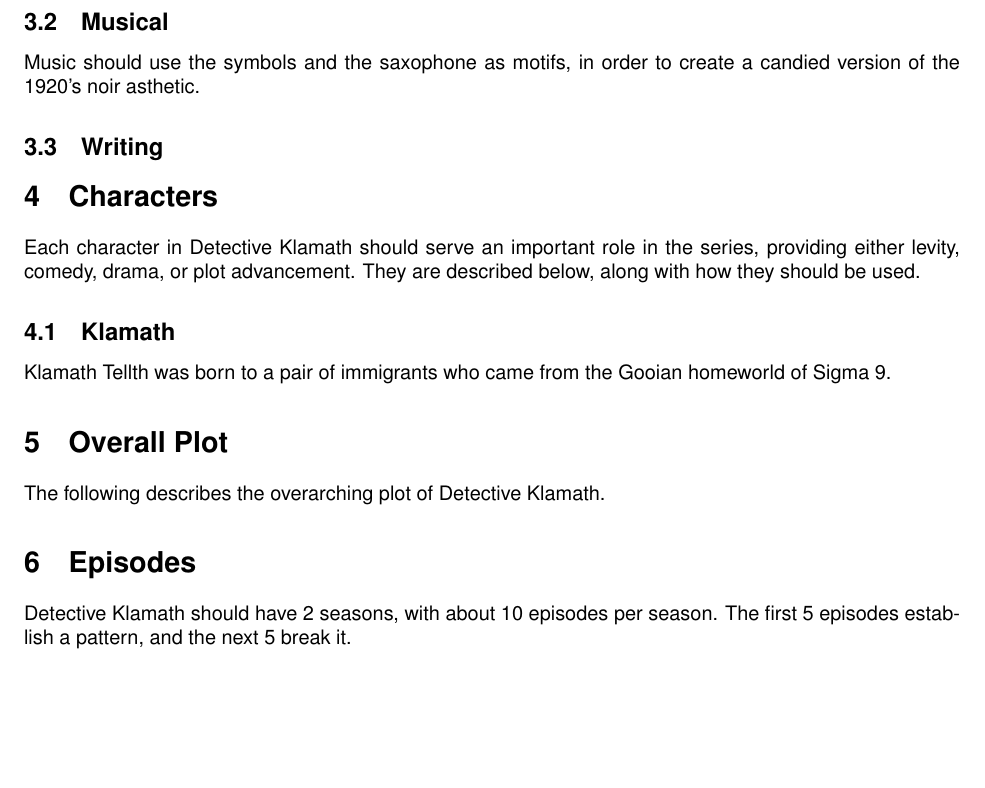
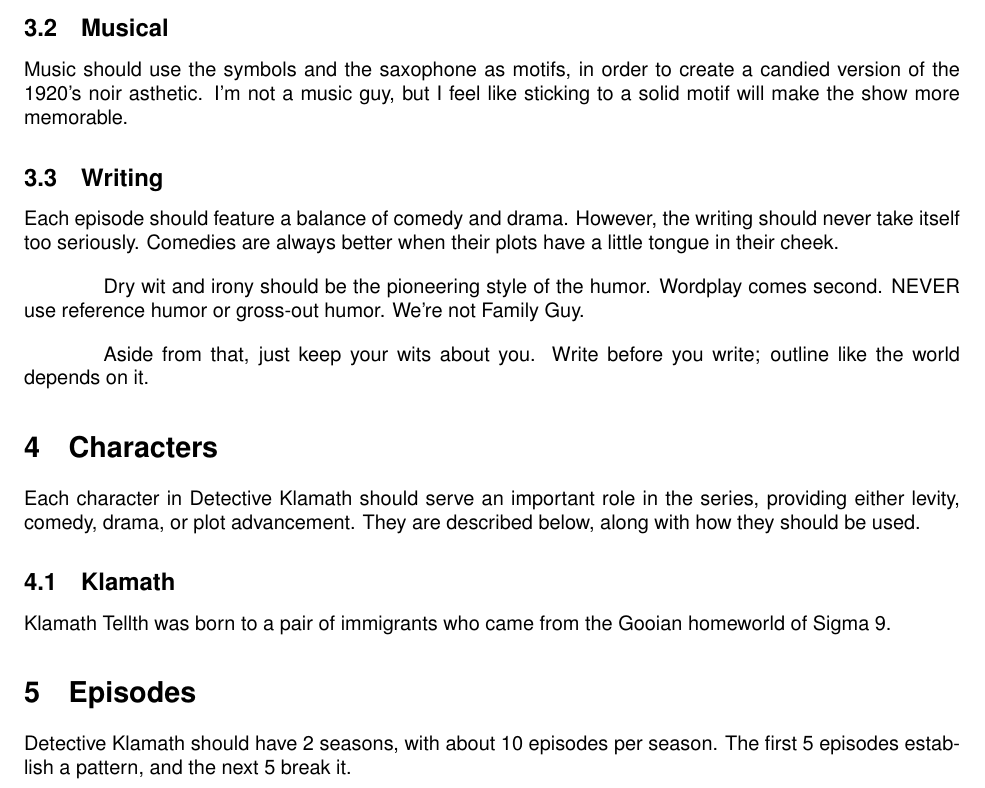
Before and after one commit to notgull/klamath-assets, a LaTeX document (klamath.bible.tex): part of page 7 of 7, cut so that both start at the same text, the shorter picture padded with empty space. Compiled offline with pdfLaTeX.

Commit message:
add bible

```diff
--- a/klamath.bible.tex
+++ b/klamath.bible.tex
@@ -134,9 +134,15 @@ Characters should be visually very simple and reducible to a few common shapes.
 
 \subsection{Musical}
 
-Music should use the symbols and the saxophone as motifs, in order to create a candied version of the 1920's noir asthetic.
+Music should use the symbols and the saxophone as motifs, in order to create a candied version of the 1920's noir asthetic. I'm not a music guy, but I feel like sticking to a solid motif will make the show more memorable.
 
 \subsection{Writing}
+
+Each episode should feature a balance of comedy and drama. However, the writing should never take itself too seriously. Comedies are always better when their plots have a little tongue in their cheek.
+
+Dry wit and irony should be the pioneering style of the humor. Wordplay comes second. NEVER use reference humor or gross-out humor. We're not Family Guy.
+
+Aside from that, just keep your wits about you. Write before you write; outline like the world depends on it.
 
 \section{Characters}
 
@@ -146,10 +152,6 @@ Each character in Detective Klamath should serve an important role in the series
 
 Klamath Tellth was born to a pair of immigrants who came from the Gooian homeworld of Sigma 9.
 
-\section{Overall Plot}
-
-The following describes the overarching plot of Detective Klamath.
-
 \section{Episodes}
 
 Detective Klamath should have 2 seasons, with about 10 episodes per season. The first 5 episodes establish a pattern, and the next 5 break it.
```
Also changed, not shown: klamath.bible.pdf (added), 1 other file.
